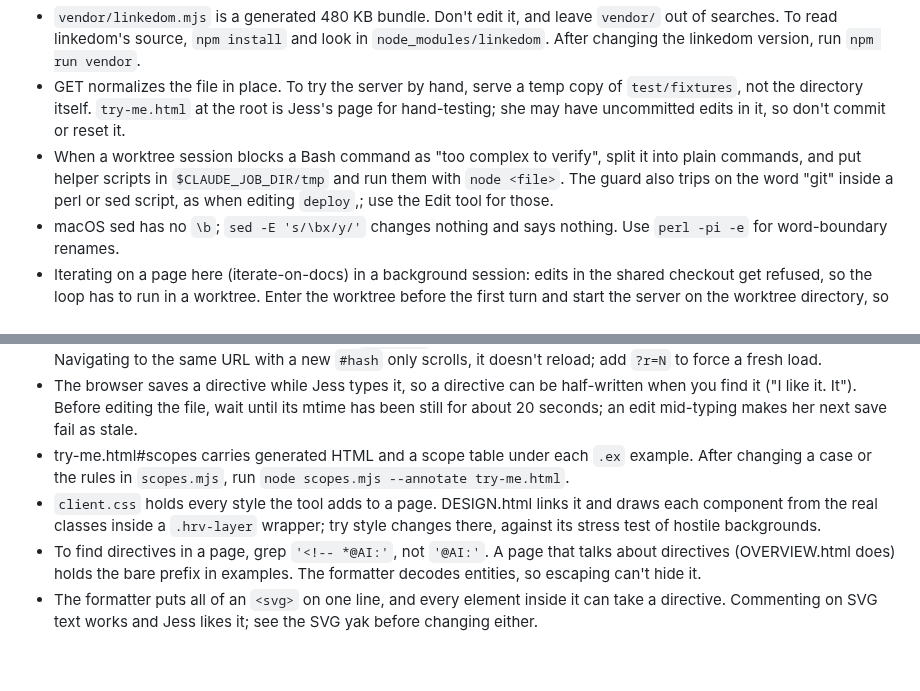
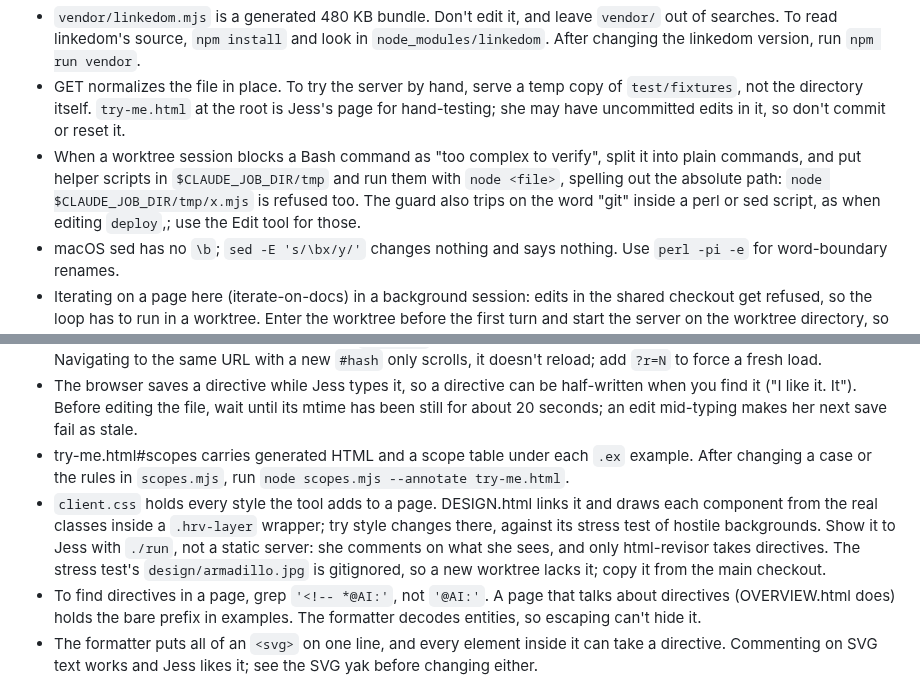
Before and after one commit to jessitron/html-revisor, a Markdown page: CLAUDE.md, 2 parts joined by grey strips. Rendered like a GitHub page; blank space fills up the shorter version.

Commit message:
End session: CLAUDE.md gotchas from the crop-marks session - claude
Show DESIGN.html with ./run so Jess can comment on it; the armadillo is
gitignored, so copy it into a worktree; the worktree guard refuses
node $CLAUDE_JOB_DIR/..., so spell the path out.

Co-Authored-By: Claude Opus 5.5 <noreply@anthropic.com>

```diff
--- a/CLAUDE.md
+++ b/CLAUDE.md
@@ -26,13 +26,13 @@ The files this tool serves are project-overview documents that Jess's agents gen
 - After editing an HTML file here by hand (OVERVIEW.html, PLAN.html), run `node formatter.mjs <file>` so it is committed in canonical form and the next page load doesn't rewrite it.
 - `vendor/linkedom.mjs` is a generated 480 KB bundle. Don't edit it, and leave `vendor/` out of searches. To read linkedom's source, `npm install` and look in `node_modules/linkedom`. After changing the linkedom version, run `npm run vendor`.
 - GET normalizes the file in place. To try the server by hand, serve a temp copy of `test/fixtures`, not the directory itself. `try-me.html` at the root is Jess's page for hand-testing; she may have uncommitted edits in it, so don't commit or reset it.
-- When a worktree session blocks a Bash command as "too complex to verify", split it into plain commands, and put helper scripts in `$CLAUDE_JOB_DIR/tmp` and run them with `node <file>`. The guard also trips on the word "git" inside a perl or sed script, as when editing `deploy`,; use the Edit tool for those.
+- When a worktree session blocks a Bash command as "too complex to verify", split it into plain commands, and put helper scripts in `$CLAUDE_JOB_DIR/tmp` and run them with `node <file>`, spelling out the absolute path: `node $CLAUDE_JOB_DIR/tmp/x.mjs` is refused too. The guard also trips on the word "git" inside a perl or sed script, as when editing `deploy`,; use the Edit tool for those.
 - macOS sed has no `\b`; `sed -E 's/\bx/y/'` changes nothing and says nothing. Use `perl -pi -e` for word-boundary renames.
 - Iterating on a page here (iterate-on-docs) in a background session: edits in the shared checkout get refused, so the loop has to run in a worktree. Enter the worktree before the first turn and start the server on the worktree directory, so Jess's browser saves land where you edit. If you start in the main checkout and move later, commit her turn on main first (the worktree branches from it), then restart the server on the worktree and give her the new URL. When the loop ends, fast-forward main. Other sessions commit to main while a loop runs. Each loop commit rewrites the page, so `git rebase main` conflicts on every commit; `git rebase -X theirs main` keeps the loop's version, then re-apply main's change to that file by hand (check `git diff HEAD...main -- <file>` first).
 - In the Chrome extension, a click right after `navigate` can land before the client script runs. Wait a second first. Navigating to the same URL with a new `#hash` only scrolls, it doesn't reload; add `?r=N` to force a fresh load.
 - The browser saves a directive while Jess types it, so a directive can be half-written when you find it ("I like it. It"). Before editing the file, wait until its mtime has been still for about 20 seconds; an edit mid-typing makes her next save fail as stale.
 - try-me.html#scopes carries generated HTML and a scope table under each `.ex` example. After changing a case or the rules in `scopes.mjs`, run `node scopes.mjs --annotate try-me.html`.
-- `client.css` holds every style the tool adds to a page. DESIGN.html links it and draws each component from the real classes inside a `.hrv-layer` wrapper; try style changes there, against its stress test of hostile backgrounds.
+- `client.css` holds every style the tool adds to a page. DESIGN.html links it and draws each component from the real classes inside a `.hrv-layer` wrapper; try style changes there, against its stress test of hostile backgrounds. Show it to Jess with `./run`, not a static server: she comments on what she sees, and only html-revisor takes directives. The stress test's `design/armadillo.jpg` is gitignored, so a new worktree lacks it; copy it from the main checkout.
 - To find directives in a page, grep `'<!-- *@AI:'`, not `'@AI:'`. A page that talks about directives (OVERVIEW.html does) holds the bare prefix in examples. The formatter decodes entities, so escaping can't hide it.
 - The formatter puts all of an `<svg>` on one line, and every element inside it can take a directive. Commenting on SVG text works and Jess likes it; see the SVG yak before changing either.
 
```
